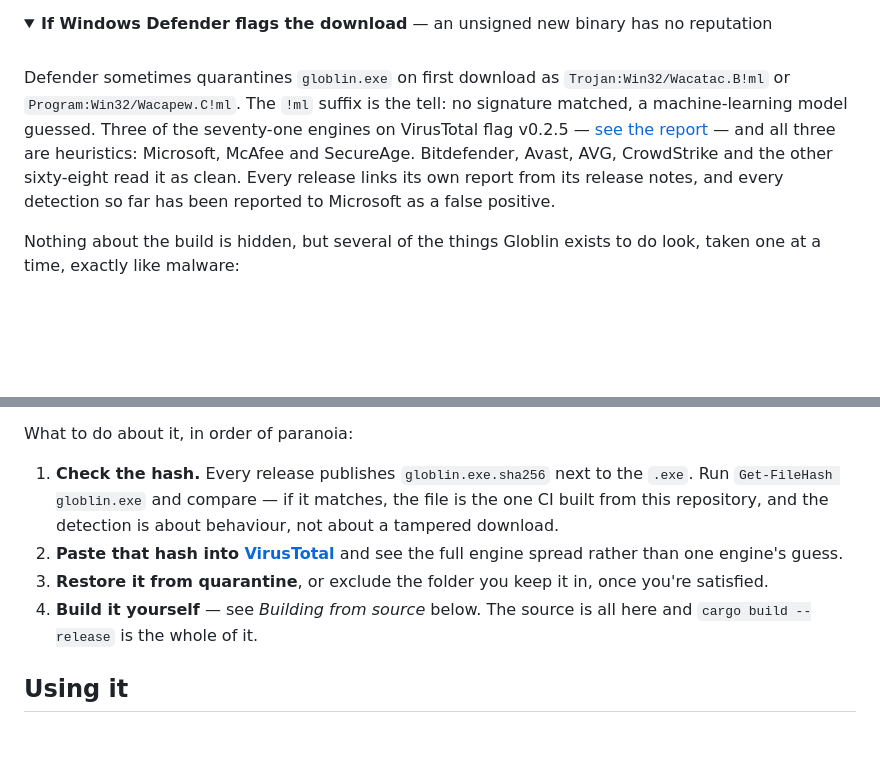
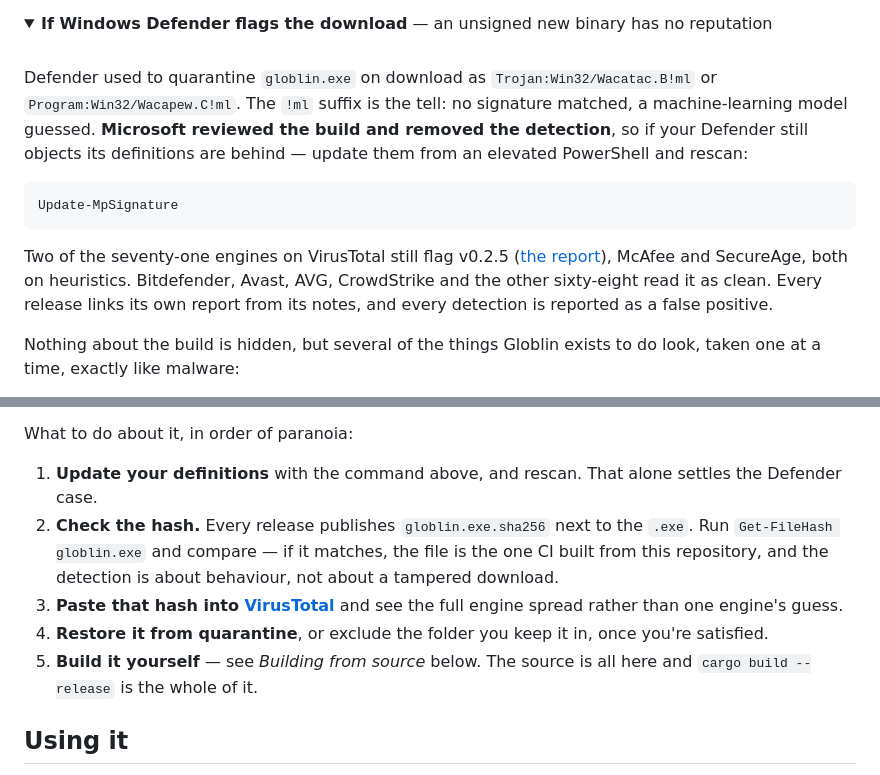
Before and after one commit to TOR968/Globlin, a Markdown page: README.md, 2 parts joined by grey strips. GitHub-like rendering; folded sections open; blank space fills up the shorter version.

Commit message:
docs: Microsoft removed the Defender detection (#22)
Submission e9388041 came back "the submitted files do not meet our criteria
for malware or potentially unwanted applications. The detection has been
removed." Definitions 1.457.429.0 and later no longer flag the build, and a
local scan of the exact binary that was quarantined now finds no threats.

That changes what the README section is for. The strongest fact is no longer
"most engines stay quiet" but "Microsoft looked and withdrew it", and there is
now a case that did not exist before: a machine whose definitions predate the
fix. Updating them is the first thing to try, so it leads the list.

VirusTotal is down to 2 of 71, McAfee and SecureAge, both heuristic.

Co-authored-by: Claude Opus 5 <noreply@anthropic.com>

````diff
--- a/README.md
+++ b/README.md
@@ -37,13 +37,20 @@ an unsigned new binary has no reputation</summary>
 
 <br>
 
-Defender sometimes quarantines `globlin.exe` on first download as `Trojan:Win32/Wacatac.B!ml` or
+Defender used to quarantine `globlin.exe` on download as `Trojan:Win32/Wacatac.B!ml` or
 `Program:Win32/Wacapew.C!ml`. The `!ml` suffix is the tell: no signature matched, a machine-learning model
-guessed. Three of the seventy-one engines on VirusTotal flag v0.2.5 —
-[see the report](https://www.virustotal.com/gui/file/8d57490fe20f689b25907bb97a9998e70fb9cb6b1b256047f04d968b8a2036ef)
-— and all three are heuristics: Microsoft, McAfee and SecureAge. Bitdefender, Avast, AVG, CrowdStrike and
-the other sixty-eight read it as clean. Every release links its own report from its release notes, and
-every detection so far has been reported to Microsoft as a false positive.
+guessed. **Microsoft reviewed the build and removed the detection**, so if your Defender still objects its
+definitions are behind — update them from an elevated PowerShell and rescan:
+
+```powershell
+Update-MpSignature
+```
+
+Two of the seventy-one engines on VirusTotal still flag v0.2.5
+([the report](https://www.virustotal.com/gui/file/8d57490fe20f689b25907bb97a9998e70fb9cb6b1b256047f04d968b8a2036ef)),
+McAfee and SecureAge, both on heuristics. Bitdefender, Avast, AVG, CrowdStrike and the other sixty-eight
+read it as clean. Every release links its own report from its notes, and every detection is reported as a
+false positive.
 
 Nothing about the build is hidden, but several of the things Globlin exists to do look, taken one at a
 time, exactly like malware:
@@ -62,13 +69,14 @@ time, exactly like malware:
 
 What to do about it, in order of paranoia:
 
-1. **Check the hash.** Every release publishes `globlin.exe.sha256` next to the `.exe`. Run
+1. **Update your definitions** with the command above, and rescan. That alone settles the Defender case.
+2. **Check the hash.** Every release publishes `globlin.exe.sha256` next to the `.exe`. Run
    `Get-FileHash globlin.exe` and compare — if it matches, the file is the one CI built from this
    repository, and the detection is about behaviour, not about a tampered download.
-2. **Paste that hash into [VirusTotal](https://www.virustotal.com/)** and see the full engine spread
+3. **Paste that hash into [VirusTotal](https://www.virustotal.com/)** and see the full engine spread
    rather than one engine's guess.
-3. **Restore it from quarantine**, or exclude the folder you keep it in, once you're satisfied.
-4. **Build it yourself** — see *Building from source* below. The source is all here and
+4. **Restore it from quarantine**, or exclude the folder you keep it in, once you're satisfied.
+5. **Build it yourself** — see *Building from source* below. The source is all here and
    `cargo build --release` is the whole of it.
 
 </details>
````
